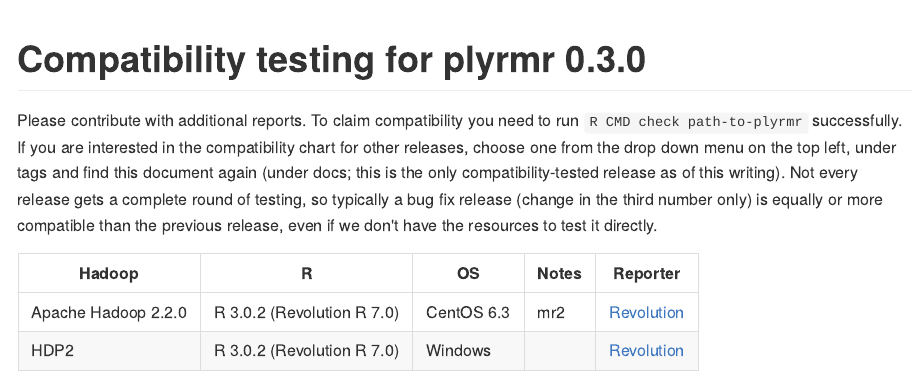
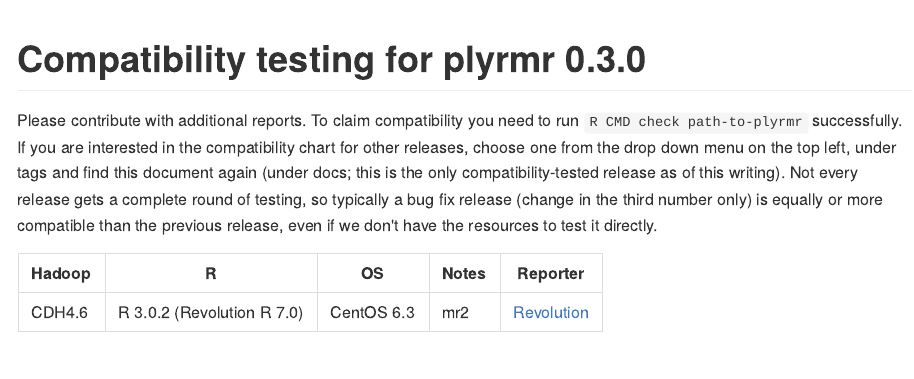
Before and after one commit to RevolutionAnalytics/plyrmr, an R Markdown document (docs/compatibility.Rmd): the page in a window 1100 px wide, from its top. The pictures show the output file docs/compatibility.md that the author committed with the source, drawn offline in the style of GitHub.

Commit message:
compat with CDH 4.6

```diff
--- a/docs/compatibility.Rmd
+++ b/docs/compatibility.Rmd
@@ -7,7 +7,6 @@ If you are interested in the compatibility chart for other releases, choose one
 <tr><th>Hadoop</th><th>R</th><th>OS</th><th>Notes</th><th>Reporter</th></tr>
 </thead>
 <tbody>
-<tr><td>Apache Hadoop 2.2.0</td><td>R 3.0.2 (Revolution R 7.0)</td><td>CentOS 6.3</td><td>mr2</td><td><a href=mailto:rhadoop@revolutionanalytics.com>Revolution</a></td></tr>
-<tr><td>HDP2</td><td>R 3.0.2 (Revolution R 7.0)</td><td>Windows</td><td></td><td><a href=mailto:rhadoop@revolutionanalytics.com>Revolution</a></td></tr>
+<tr><td>CDH4.6</td><td>R 3.0.2 (Revolution R 7.0)</td><td>CentOS 6.3</td><td>mr2</td><td><a href=mailto:rhadoop@revolutionanalytics.com>Revolution</a></td></tr>
 </tbody>
 </table>
```
Also changed, not shown: docs/compatibility.md, 1 other file.
